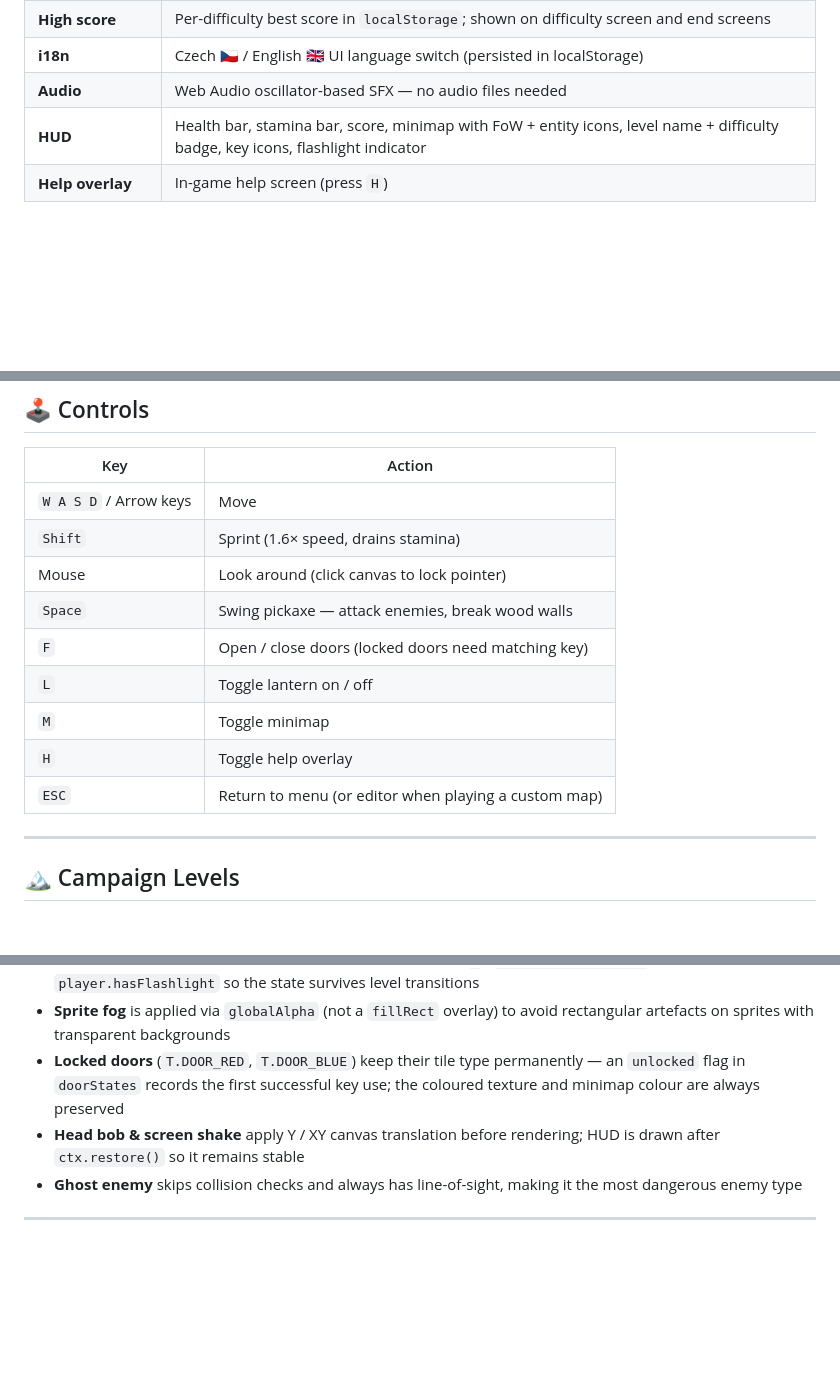
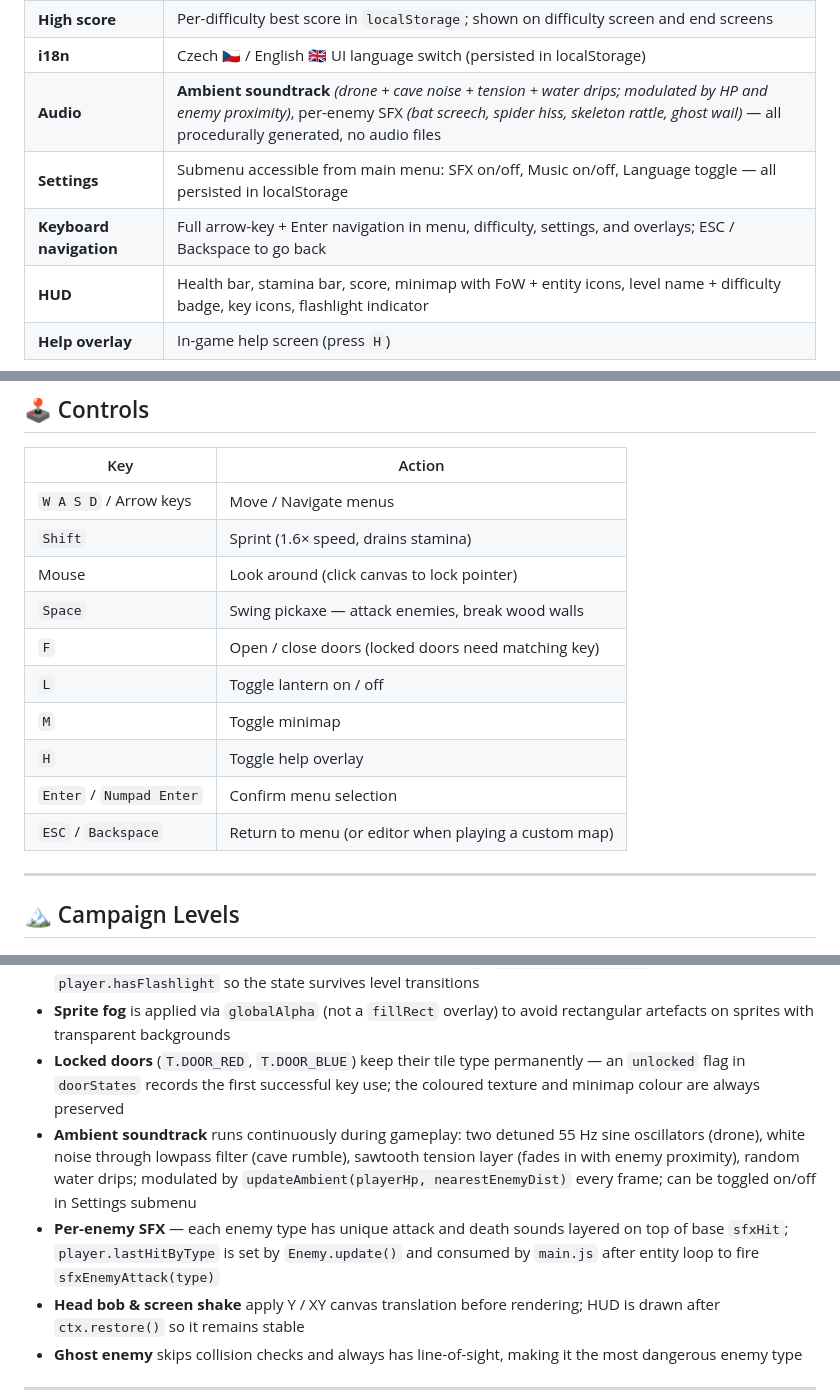
Before and after one commit to malickyeu/mine-raider, a Markdown page: README.md, 3 parts joined by grey strips. Rendered like a GitHub page; blank space fills up the shorter version.

```diff
--- a/README.md
+++ b/README.md
@@ -37,7 +37,9 @@ Everything — wall textures, sprites, sounds — is **procedurally generated at
 | **Map generator** | Configurable size/rooms/difficulty/**target score**; BFS connectivity guarantee; locked door placement; dynamic room cap; items placed near walls |
 | **High score** | Per-difficulty best score in `localStorage`; shown on difficulty screen and end screens |
 | **i18n** | Czech 🇨🇿 / English 🇬🇧 UI language switch (persisted in localStorage) |
-| **Audio** | Web Audio oscillator-based SFX — no audio files needed |
+| **Audio** | **Ambient soundtrack** *(drone + cave noise + tension + water drips; modulated by HP and enemy proximity)*, per-enemy SFX *(bat screech, spider hiss, skeleton rattle, ghost wail)* — all procedurally generated, no audio files |
+| **Settings** | Submenu accessible from main menu: SFX on/off, Music on/off, Language toggle — all persisted in localStorage |
+| **Keyboard navigation** | Full arrow-key + Enter navigation in menu, difficulty, settings, and overlays; ESC / Backspace to go back |
 | **HUD** | Health bar, stamina bar, score, minimap with FoW + entity icons, level name + difficulty badge, key icons, flashlight indicator |
 | **Help overlay** | In-game help screen (press `H`) |
 
@@ -72,7 +74,7 @@ npm run dev
 
 | Key | Action |
 |---|---|
-| `W A S D` / Arrow keys | Move |
+| `W A S D` / Arrow keys | Move / Navigate menus |
 | `Shift` | Sprint (1.6× speed, drains stamina) |
 | Mouse | Look around (click canvas to lock pointer) |
 | `Space` | Swing pickaxe — attack enemies, break wood walls |
@@ -80,7 +82,8 @@ npm run dev
 | `L` | Toggle lantern on / off |
 | `M` | Toggle minimap |
 | `H` | Toggle help overlay |
-| `ESC` | Return to menu (or editor when playing a custom map) |
+| `Enter` / `Numpad Enter` | Confirm menu selection |
+| `ESC` / `Backspace` | Return to menu (or editor when playing a custom map) |
 
 ---
 
@@ -204,6 +207,8 @@ action-game/
 - **Flashlight** is a collectible entity (`T.FLASHLIGHT`) that enables a lighting cone: fog falloff and vignette are gentler within the player's facing angle; toggled on/off with `L`; `player.flashlightOn` is separate from `player.hasFlashlight` so the state survives level transitions
 - **Sprite fog** is applied via `globalAlpha` (not a `fillRect` overlay) to avoid rectangular artefacts on sprites with transparent backgrounds
 - **Locked doors** (`T.DOOR_RED`, `T.DOOR_BLUE`) keep their tile type permanently — an `unlocked` flag in `doorStates` records the first successful key use; the coloured texture and minimap colour are always preserved
+- **Ambient soundtrack** runs continuously during gameplay: two detuned 55 Hz sine oscillators (drone), white noise through lowpass filter (cave rumble), sawtooth tension layer (fades in with enemy proximity), random water drips; modulated by `updateAmbient(playerHp, nearestEnemyDist)` every frame; can be toggled on/off in Settings submenu
+- **Per-enemy SFX** — each enemy type has unique attack and death sounds layered on top of base `sfxHit`; `player.lastHitByType` is set by `Enemy.update()` and consumed by `main.js` after entity loop to fire `sfxEnemyAttack(type)`
 - **Head bob & screen shake** apply Y / XY canvas translation before rendering; HUD is drawn after `ctx.restore()` so it remains stable
 - **Ghost enemy** skips collision checks and always has line-of-sight, making it the most dangerous enemy type
 
```
Also changed, not shown: ROADMAP.md (+5 -5 lines).
